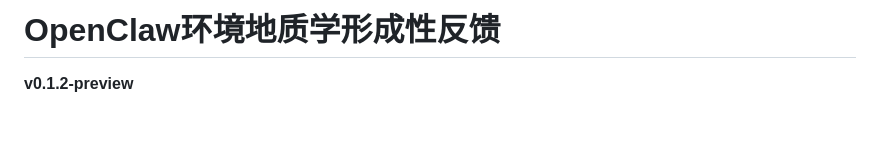
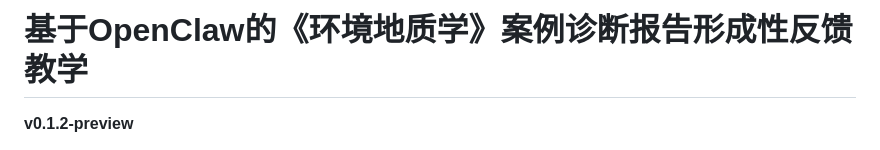
Before and after one commit to zytju/openclaw-environmental-geology-feedback, a Markdown page: README.md, the part around the change. Drawn GitHub-style; blank space fills up the shorter version.

```diff
--- a/README.md
+++ b/README.md
@@ -1,4 +1,4 @@
-# OpenClaw环境地质学形成性反馈
+# 基于OpenClaw的《环境地质学》案例诊断报告形成性反馈教学
 
 **v0.1.2-preview**
 
```
